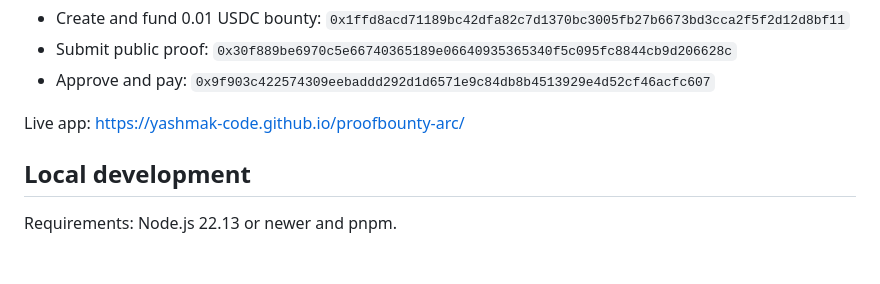
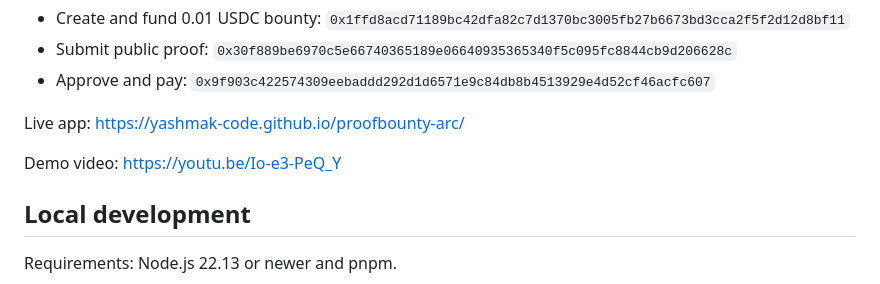
Before and after one commit to YashMak-code/proofbounty-arc, a Markdown page: README.md, the part around the change. Rendered like a GitHub page; blank space fills up the shorter version.

Commit message:
Add demo video and submission draft

```diff
--- a/README.md
+++ b/README.md
@@ -32,6 +32,8 @@ Verified Mainnet flow (all receipts returned status `1`):
 - Approve and pay: `0x9f903c422574309eebaddd292d1d6571e9c84db8b4513929e4d52cf46acfc607`
 
 Live app: https://yashmak-code.github.io/proofbounty-arc/
+
+Demo video: https://youtu.be/Io-e3-PeQ_Y
 
 ## Local development
 
```
Also changed, not shown: submission/dorahacks-submission.md (added, +47 -0 lines), 参赛方案与清单.md (+2 -1 lines).
